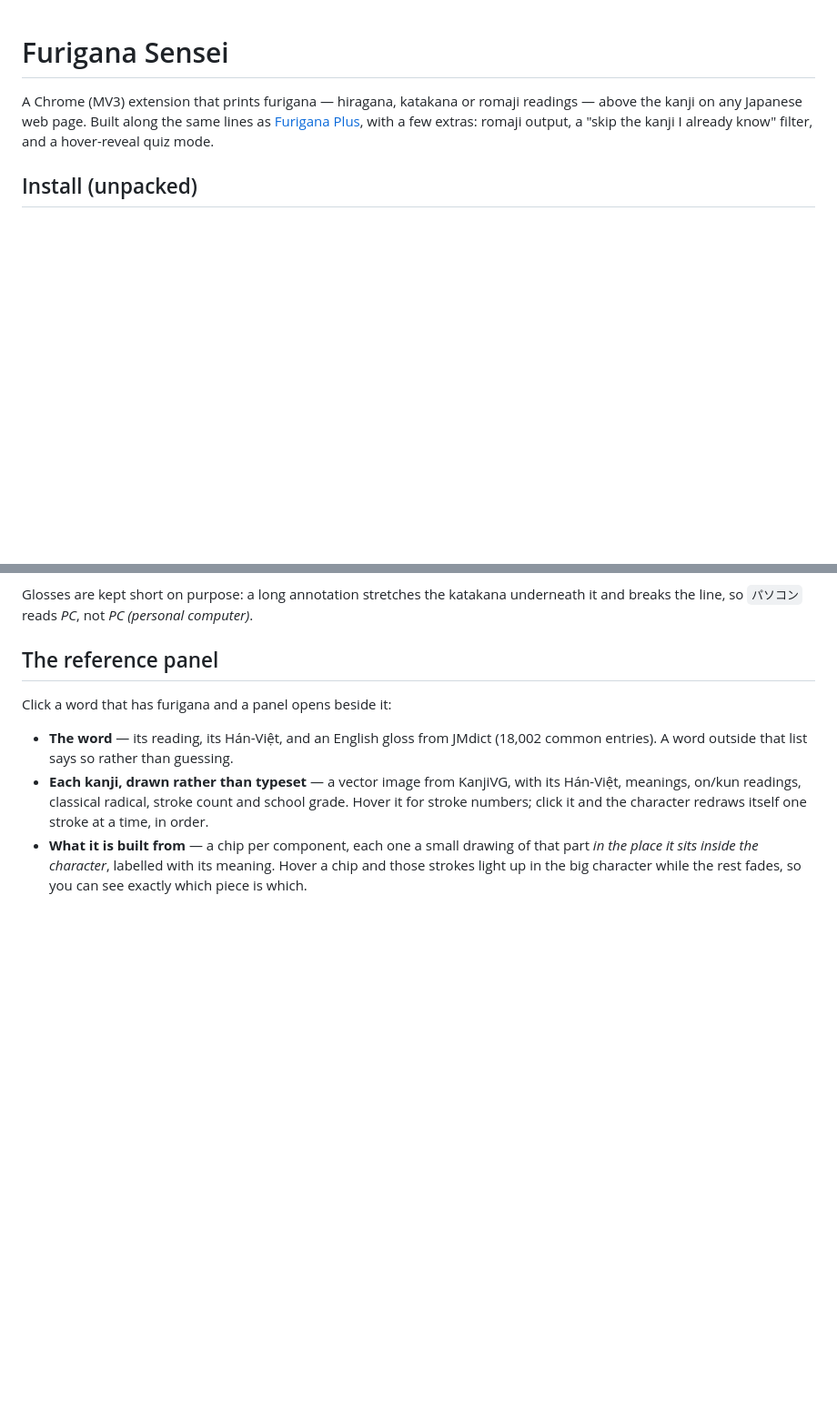
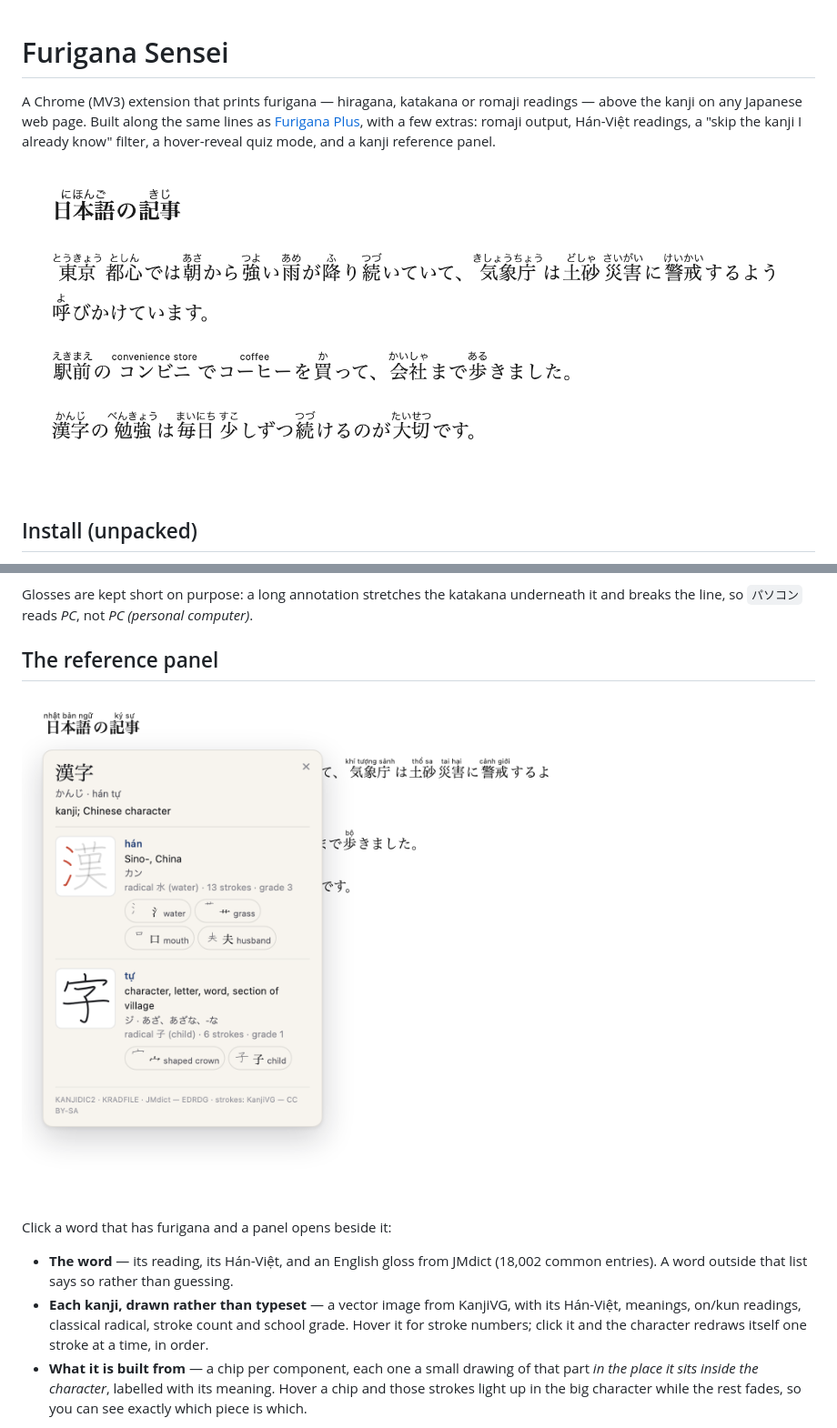
Before and after one commit to longthieu/furigana-sensei, a Markdown page: README.md, 2 parts joined by grey strips. Shown at 91% size. GitHub-like rendering; pictures changed too: docs/screenshots/page.png (added), docs/screenshots/panel.png (added); blank space fills up the shorter version.

```diff
--- a/README.md
+++ b/README.md
@@ -3,7 +3,10 @@
 A Chrome (MV3) extension that prints furigana — hiragana, katakana or romaji readings —
 above the kanji on any Japanese web page. Built along the same lines as
 [Furigana Plus](https://chromewebstore.google.com/detail/furigana-plus/kaebmfgmehefgiphckeahegicpfddhan),
-with a few extras: romaji output, a "skip the kanji I already know" filter, and a hover-reveal quiz mode.
+with a few extras: romaji output, Hán-Việt readings, a "skip the kanji I already know"
+filter, a hover-reveal quiz mode, and a kanji reference panel.
+
+![Furigana on a Japanese page](docs/screenshots/page.png)
 
 ## Install (unpacked)
 
@@ -95,6 +98,8 @@ and breaks the line, so `パソコン` reads *PC*, not *PC (personal computer)*.
 
 ## The reference panel
 
+![The reference panel, with the water radical highlighted inside 漢](docs/screenshots/panel.png)
+
 Click a word that has furigana and a panel opens beside it:
 
 - **The word** — its reading, its Hán-Việt, and an English gloss from JMdict (18,002 common
```
Also changed, not shown: other parts of README.md (+4 -0 lines), docs/screenshots/hanviet.png (added), docs/screenshots/popup.png (added), 3 other files.
